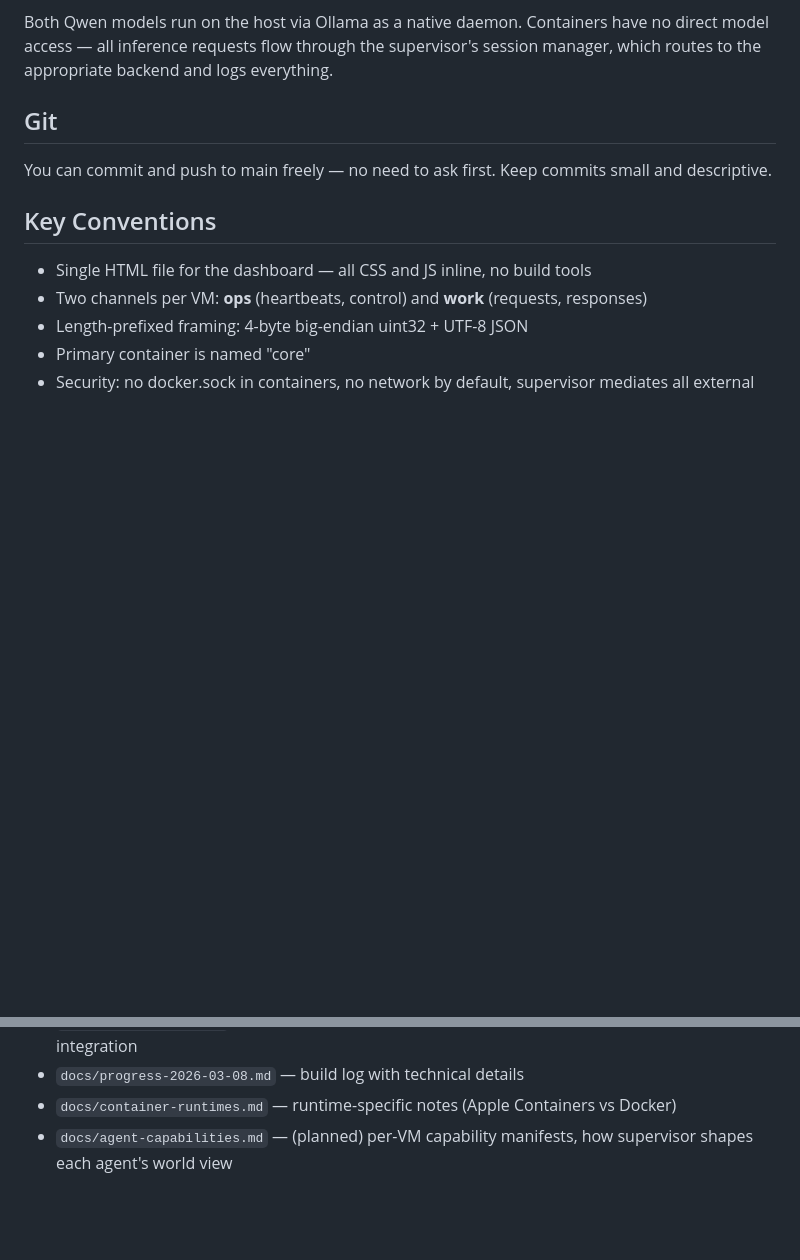
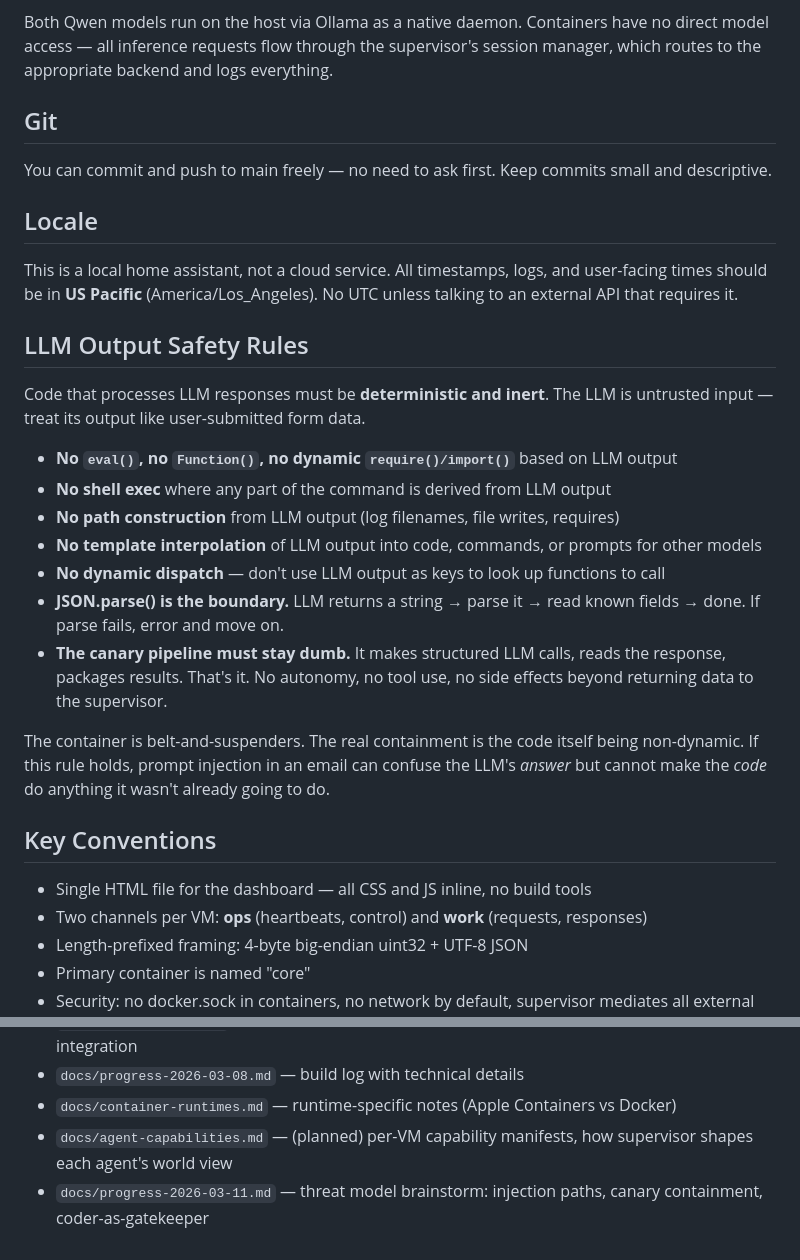
Before and after one commit to minibot237/my-first-repo, a Markdown page: CLAUDE.md, 2 parts joined by grey strips. Rendered like a GitHub page; blank space fills up the shorter version.

Commit message:
Add locale, LLM safety rules, and threat model brainstorm
Locale: all times in US Pacific, no UTC unless external APIs require it.
LLM Output Safety Rules: codified that code processing LLM responses must
be deterministic — no eval, no dynamic dispatch, no path construction from
model output. JSON.parse() is the containment boundary.

New progress doc captures the evening brainstorm: full injection attack
path from email to code-writing agent, canary pipeline as clean room,
coder agent as adversarial gatekeeper (Gilfoyle pattern), incident
response loop as self-enhancement.

```diff
--- a/CLAUDE.md
+++ b/CLAUDE.md
@@ -40,6 +40,24 @@ Both Qwen models run on the host via Ollama as a native daemon. Containers have
 
 You can commit and push to main freely — no need to ask first. Keep commits small and descriptive.
 
+## Locale
+
+This is a local home assistant, not a cloud service. All timestamps, logs, and user-facing times should be in **US Pacific** (America/Los_Angeles). No UTC unless talking to an external API that requires it.
+
+## LLM Output Safety Rules
+
+Code that processes LLM responses must be **deterministic and inert**. The LLM is untrusted input — treat its output like user-submitted form data.
+
+- **No `eval()`, no `Function()`, no dynamic `require()/import()`** based on LLM output
+- **No shell exec** where any part of the command is derived from LLM output
+- **No path construction** from LLM output (log filenames, file writes, requires)
+- **No template interpolation** of LLM output into code, commands, or prompts for other models
+- **No dynamic dispatch** — don't use LLM output as keys to look up functions to call
+- **JSON.parse() is the boundary.** LLM returns a string → parse it → read known fields → done. If parse fails, error and move on.
+- **The canary pipeline must stay dumb.** It makes structured LLM calls, reads the response, packages results. That's it. No autonomy, no tool use, no side effects beyond returning data to the supervisor.
+
+The container is belt-and-suspenders. The real containment is the code itself being non-dynamic. If this rule holds, prompt injection in an email can confuse the LLM's *answer* but cannot make the *code* do anything it wasn't already going to do.
+
 ## Key Conventions
 
 - Single HTML file for the dashboard — all CSS and JS inline, no build tools
@@ -59,3 +77,4 @@ You can commit and push to main freely — no need to ask first. Keep commits sm
 - `docs/progress-2026-03-08.md` — build log with technical details
 - `docs/container-runtimes.md` — runtime-specific notes (Apple Containers vs Docker)
 - `docs/agent-capabilities.md` — (planned) per-VM capability manifests, how supervisor shapes each agent's world view
+- `docs/progress-2026-03-11.md` — threat model brainstorm: injection paths, canary containment, coder-as-gatekeeper
```
